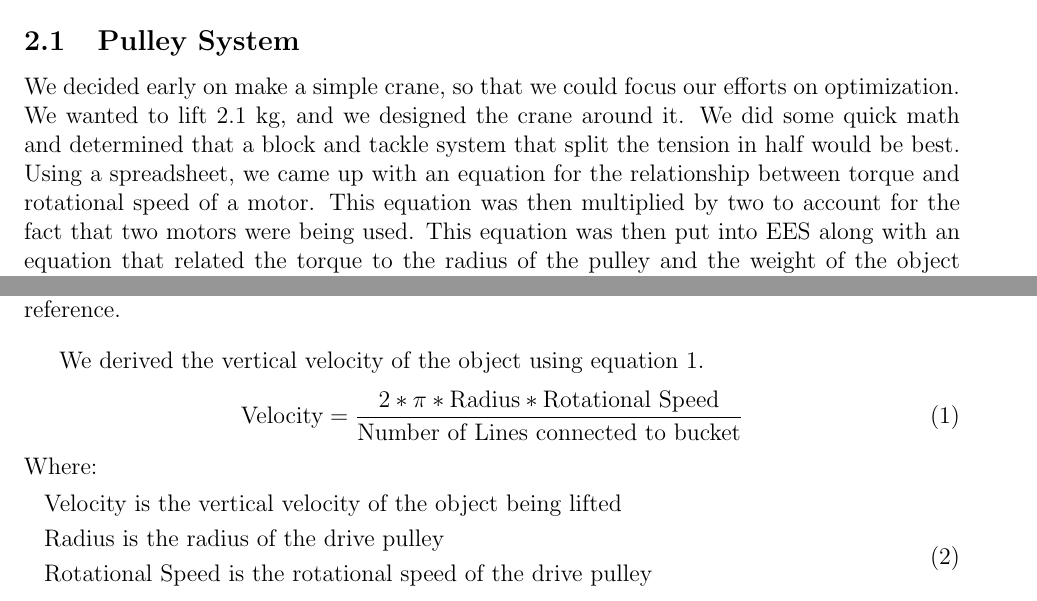
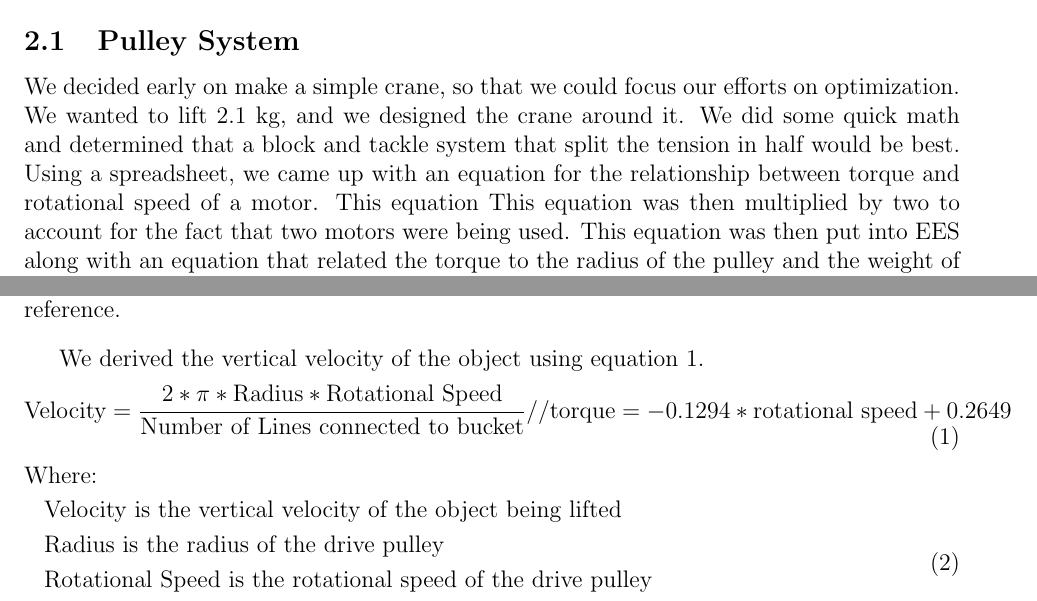
Before and after one commit to WarnerVance/ME-201, a LaTeX document (main.tex): two parts of page 2 of 7, joined at a grey line, cut so that both start at the same text. Compiled offline with pdfLaTeX.

Commit message:
feat: Add equation for torque in crane velocity calculation

```diff
--- a/main.tex
+++ b/main.tex
@@ -43,7 +43,7 @@ This includes several aluminum scaffolding components, a base made of HDPE, stru
 We decided early on make a simple crane, so that we could focus our efforts on optimization.
 We wanted to lift 2.1 kg, and we designed the crane around it.
 We did some quick math and determined that a block and tackle system that split the tension in half would be best.
-Using a spreadsheet, we came up with an equation for the relationship between torque and rotational speed of a motor.
+Using a spreadsheet, we came up with an equation for the relationship between torque and rotational speed of a motor. This equation
 This equation was then multiplied by two to account for the fact that two motors were being used.
 This equation was then put into EES along with an equation that related the torque to the radius of the pulley and the weight of the object being pulled up.
 
@@ -56,8 +56,10 @@ This equation was then put into EES along with an equation that related the torq
 
 We derived the vertical velocity of the object using equation \ref{eq:Velocity}.
 \begin{equation}
-    \label{eq:Velocity}
-    \text{Velocity}=\frac{2*\pi*{\text{Radius}*\text{Rotational Speed}}}{\text{Number of Lines connected to bucket}}
+    \begin{split}
+        \text{Velocity}=\frac{2*\pi*{\text{Radius}*\text{Rotational Speed}}}{\text{Number of Lines connected to bucket}}     \label{eq:Velocity} //
+        \text{torque}=-0.1294*\text{rotational speed}+0.2649 \\
+    \end{split}
 \end{equation}
 Where:
 \begin{equation}
```
Also changed, not shown: main.tex (2 more changed lines).
